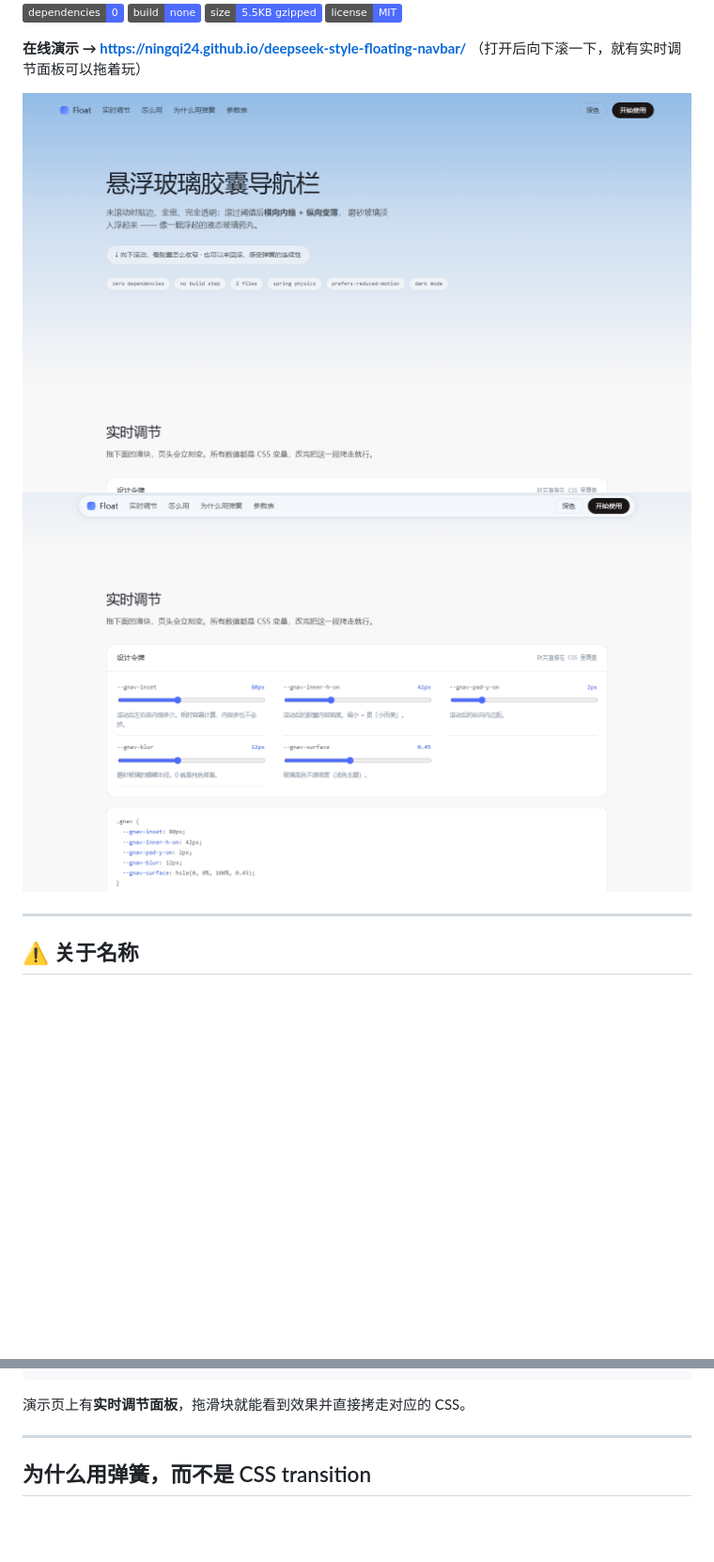
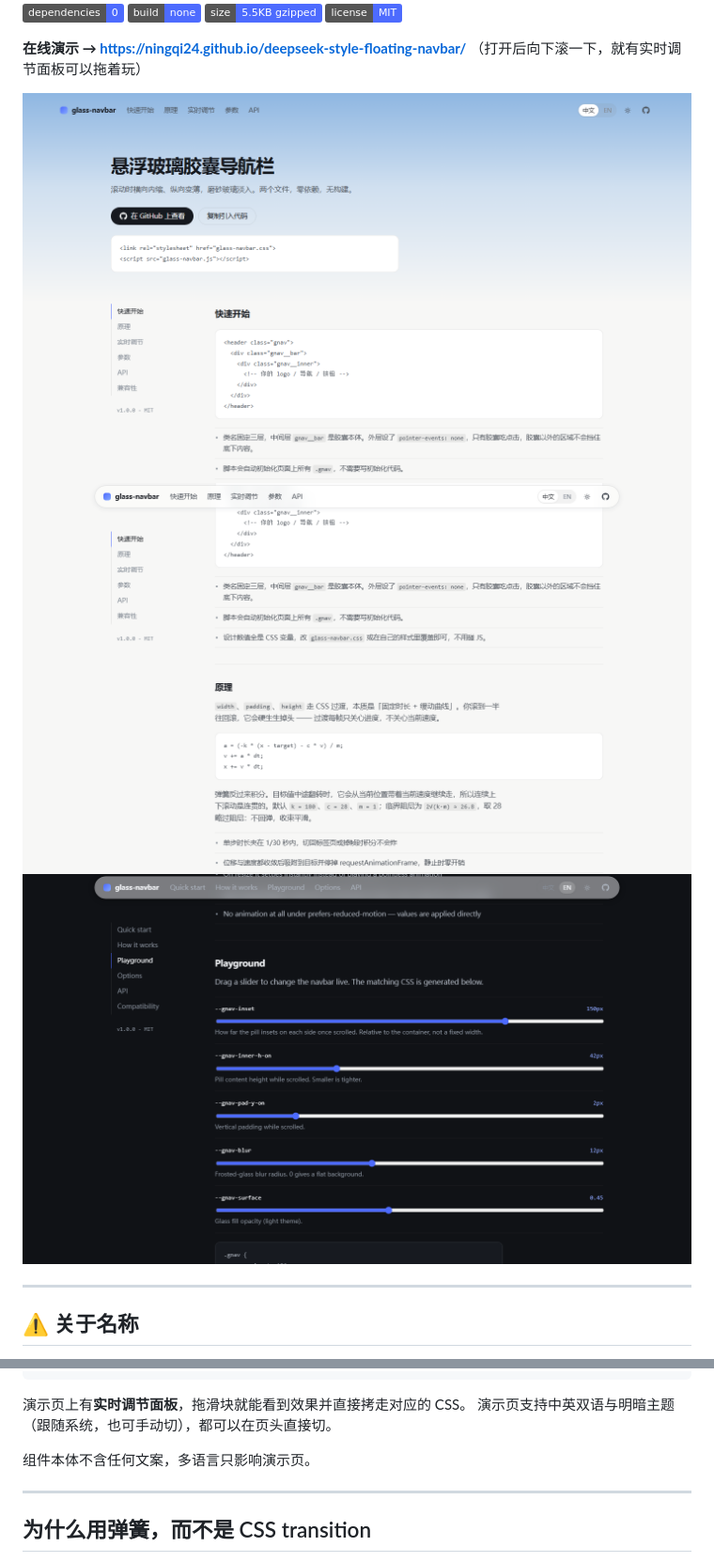
Before and after one commit to ningqi24/deepseek-style-floating-navbar, a Markdown page: README.md, 2 parts joined by grey strips. Shown at 94% size. Rendered like a GitHub page; pictures changed too: assets/demo-dark.png, assets/demo-light.png, assets/demo-scrolled.png; badges without logos; blank space fills up the shorter version.

````diff
--- a/README.md
+++ b/README.md
@@ -15,6 +15,7 @@
 
 ![滚动前：贴边、全宽、完全透明](assets/demo-light.png)
 ![滚动后：横向内缩、纵向变薄、磨砂玻璃淡入](assets/demo-scrolled.png)
+![深色模式与英文界面](assets/demo-dark.png)
 
 ---
 
@@ -83,6 +84,9 @@
 ```
 
 演示页上有**实时调节面板**，拖滑块就能看到效果并直接拷走对应的 CSS。
+演示页支持中英双语与明暗主题（跟随系统，也可手动切），都可以在页头直接切。
+
+组件本体不含任何文案，多语言只影响演示页。
 
 ---
 
````
Also changed, not shown: other parts of README.md (+13 -7 lines), assets/demo-mobile.png (added), 6 other files.
